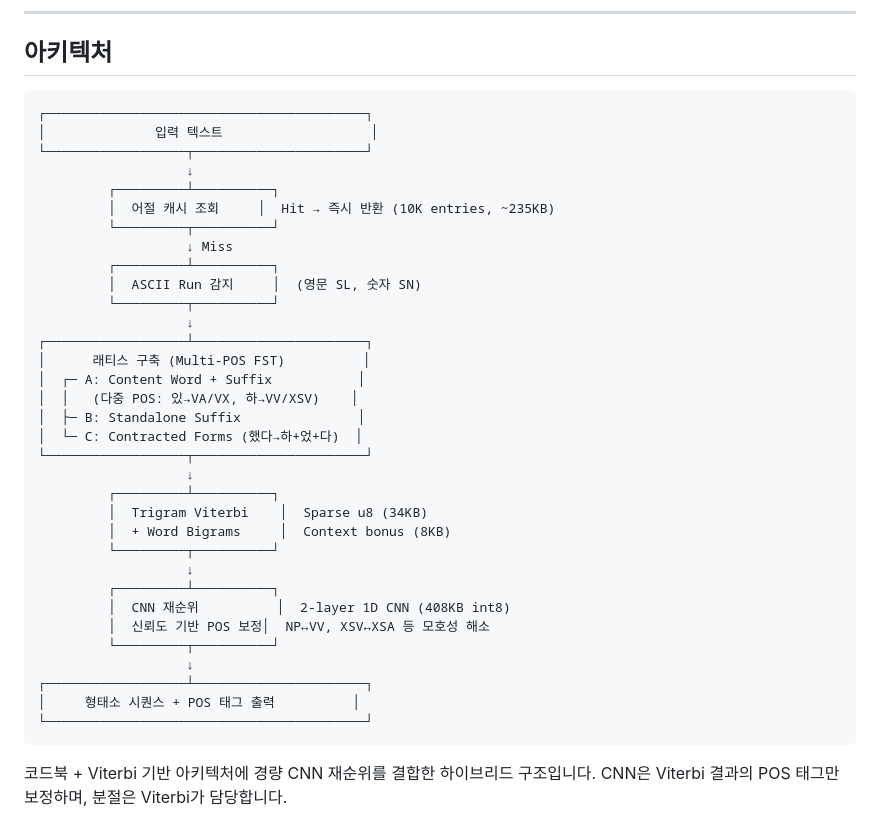
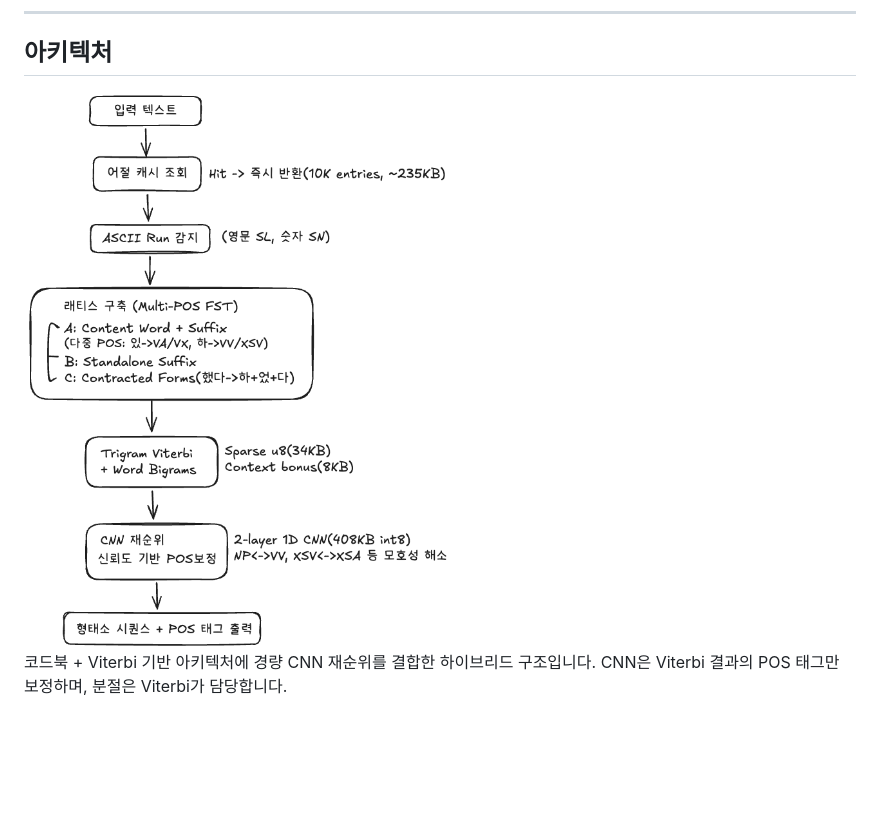
Before and after one commit to ongjin/garu, a Markdown page: README.md, the part around the change. GitHub-like rendering; pictures changed too: docs/light.png (added); blank space fills up the shorter version.

Commit message:
docs: 아키텍처 다이어그램 이미지 추가, 다크/라이트 모드 자동 전환

````diff
--- a/README.md
+++ b/README.md
@@ -86,41 +86,11 @@ const garu = await Garu.load({ modelData });
 
 ## 아키텍처
 
-```
-┌─────────────────────────────────────────┐
-│              입력 텍스트                   │
-└──────────────────┬──────────────────────┘
-                   ↓
-         ┌─────────┴──────────┐
-         │  어절 캐시 조회     │  Hit → 즉시 반환 (10K entries, ~235KB)
-         └─────────┬──────────┘
-                   ↓ Miss
-         ┌─────────┴──────────┐
-         │  ASCII Run 감지     │  (영문 SL, 숫자 SN)
-         └─────────┬──────────┘
-                   ↓
-┌──────────────────┴──────────────────────┐
-│      래티스 구축 (Multi-POS FST)          │
-│  ┌─ A: Content Word + Suffix           │
-│  │   (다중 POS: 있→VA/VX, 하→VV/XSV)    │
-│  ├─ B: Standalone Suffix               │
-│  └─ C: Contracted Forms (했다→하+었+다)  │
-└──────────────────┬──────────────────────┘
-                   ↓
-         ┌─────────┴──────────┐
-         │  Trigram Viterbi    │  Sparse u8 (34KB)
-         │  + Word Bigrams     │  Context bonus (8KB)
-         └─────────┬──────────┘
-                   ↓
-         ┌─────────┴──────────┐
-         │  CNN 재순위          │  2-layer 1D CNN (408KB int8)
-         │  신뢰도 기반 POS 보정│  NP↔VV, XSV↔XSA 등 모호성 해소
-         └─────────┬──────────┘
-                   ↓
-┌──────────────────┴──────────────────────┐
-│     형태소 시퀀스 + POS 태그 출력          │
-└─────────────────────────────────────────┘
-```
+<picture>
+  <source media="(prefers-color-scheme: dark)" srcset="docs/dark.png">
+  <source media="(prefers-color-scheme: light)" srcset="docs/light.png">
+  <img alt="Garu 아키텍처 다이어그램" src="docs/light.png">
+</picture>
 
 코드북 + Viterbi 기반 아키텍처에 경량 CNN 재순위를 결합한 하이브리드 구조입니다. CNN은 Viterbi 결과의 POS 태그만 보정하며, 분절은 Viterbi가 담당합니다.
 
````
Also changed, not shown: docs/dark.png (added).
